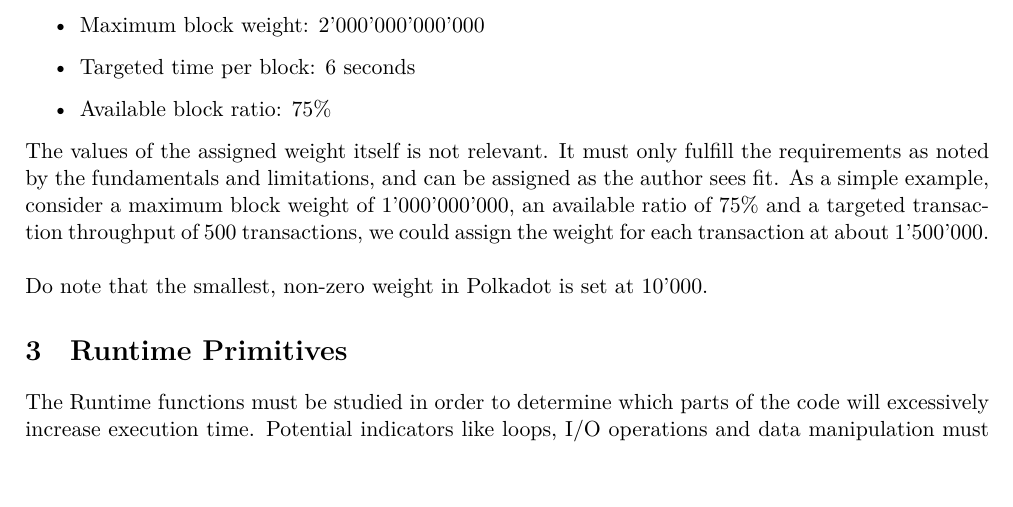
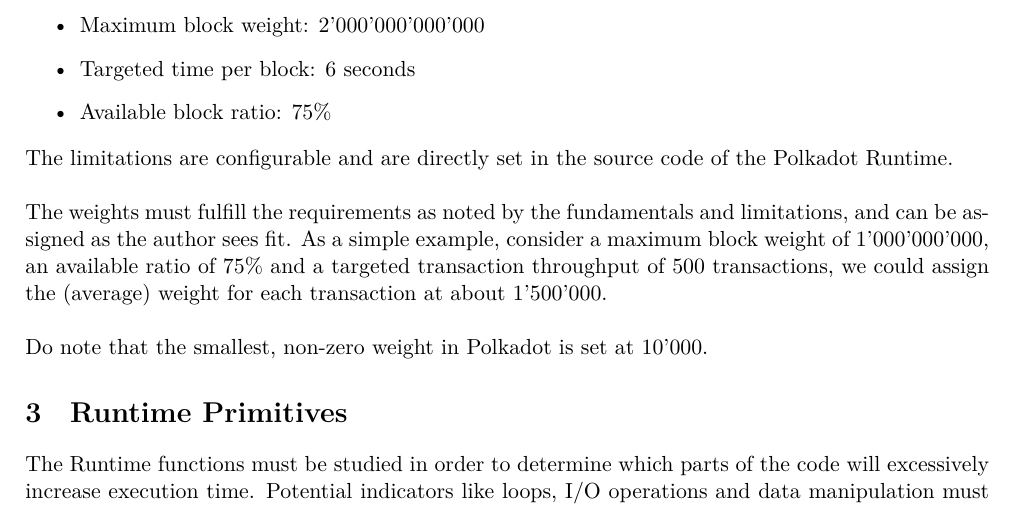
Before and after one commit to w3f/polkadot-spec, a LaTeX document (runtime-spec/transaction_weights.tex): part of page 2 of 12 before the commit and part of page 2 of 13 after it, cut so that both start at the same text, the shorter picture padded with empty space. Compiled offline with XeLaTeX.

Commit message:
extend limiations of polkadot section

```diff
--- a/runtime-spec/transaction_weights.tex
+++ b/runtime-spec/transaction_weights.tex
@@ -75,12 +76,15 @@
 \item Available block ratio: 75\%
 \end{itemize}
 
-The values of the assigned weight itself is not relevant. It must only fulfill
-the requirements as noted by the fundamentals and limitations, and can be
-assigned as the author sees fit. As a simple example, consider a maximum block
-weight of 1'000'000'000, an available ratio of 75\% and a targeted transaction
-throughput of 500 transactions, we could assign the weight for each transaction
-at about 1'500'000.
+The limitations are configurable and are directly set in the source code of the
+Polkadot Runtime.
+\newline
+
+The weights must fulfill the requirements as noted by the fundamentals and
+limitations, and can be assigned as the author sees fit. As a simple example,
+consider a maximum block weight of 1'000'000'000, an available ratio of 75\% and
+a targeted transaction throughput of 500 transactions, we could assign the
+(average) weight for each transaction at about 1'500'000.
 \newline
 
 Do note that the smallest, non-zero weight in Polkadot is set at 10'000.
```
Also changed, not shown: runtime-spec/transaction_weights.tex (9 more changed lines).
